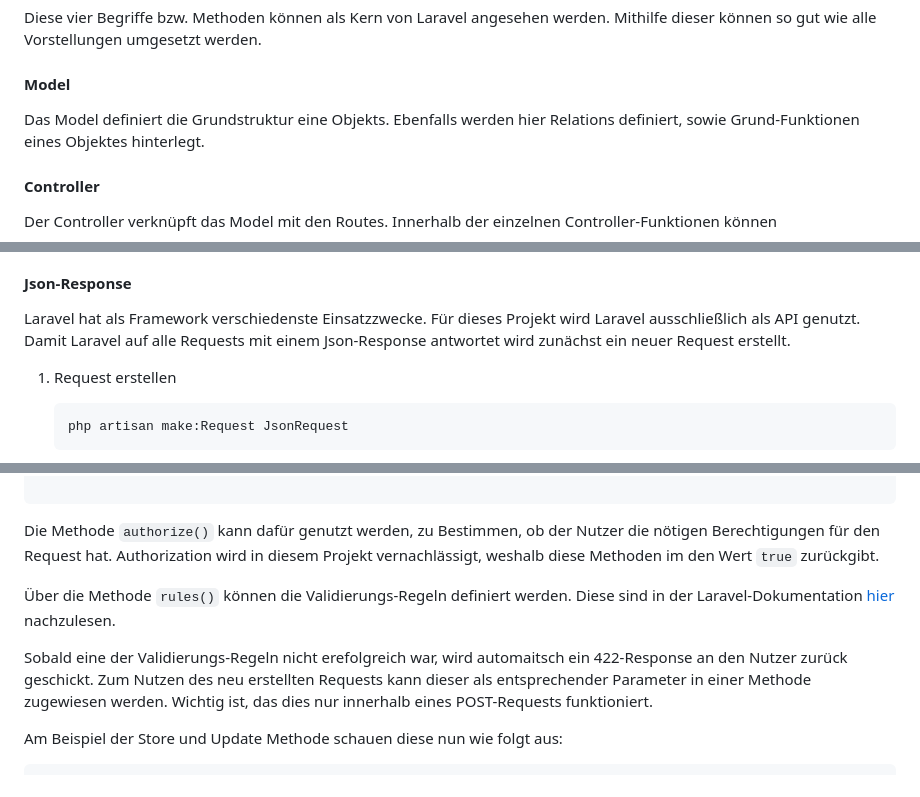
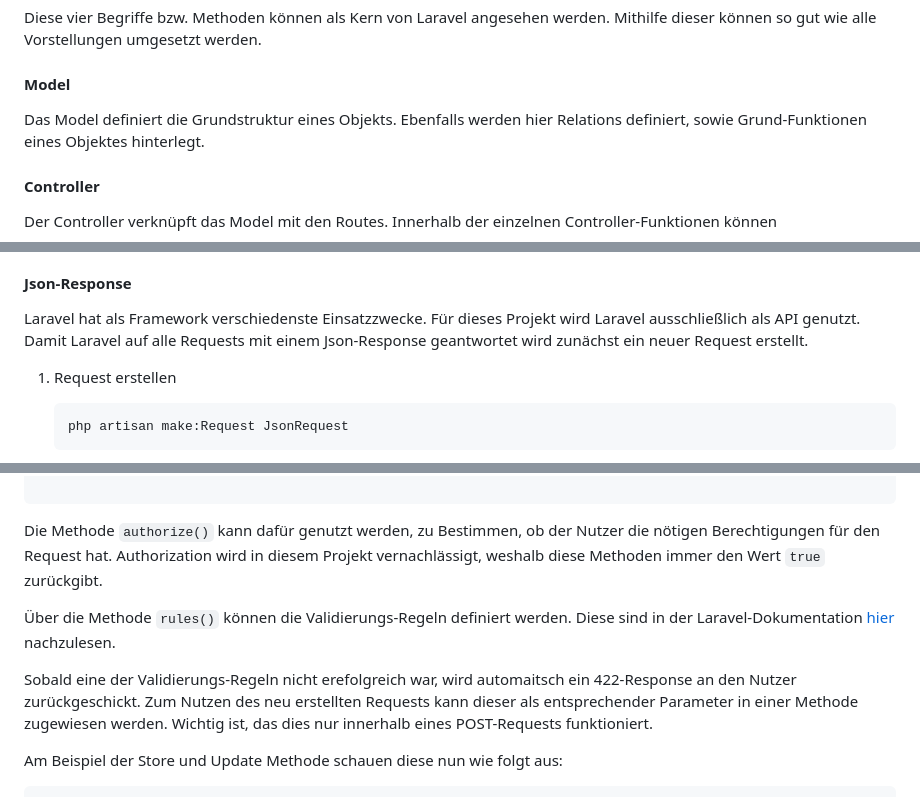
Before and after one commit to ppm-tjohann/core_web_vitals, a Markdown page: README.md, 3 parts joined by grey strips. Rendered like a GitHub page.

`````diff
--- a/README.md
+++ b/README.md
@@ -65,7 +65,7 @@ Mithilfe dieser können so gut wie alle Vorstellungen umgesetzt werden.
 
 #### Model
 
-Das Model definiert die Grundstruktur eine Objekts. Ebenfalls werden hier
+Das Model definiert die Grundstruktur eines Objekts. Ebenfalls werden hier
 Relations definiert, sowie Grund-Funktionen eines Objektes hinterlegt.
 
 #### Controller
@@ -159,7 +159,7 @@ durch einen 404-Error direkt an den Nutzer zurückgegeben.
 
 Laravel hat als Framework verschiedenste Einsatzzwecke. Für dieses Projekt wird
 Laravel ausschließlich als API genutzt. Damit Laravel auf alle Requests mit
-einem Json-Response antwortet wird zunächst ein neuer Request erstellt.
+einem Json-Response geantwortet wird zunächst ein neuer Request erstellt.
 
 1. Request erstellen
    ```
@@ -436,7 +436,7 @@ class DomainRequest extends FormRequest
 
 Die Methode ```authorize()``` kann dafür genutzt werden, zu Bestimmen, ob der
 Nutzer die nötigen Berechtigungen für den Request hat. Authorization wird in
-diesem Projekt vernachlässigt, weshalb diese Methoden im den Wert
+diesem Projekt vernachlässigt, weshalb diese Methoden immer den Wert
 ```true``` zurückgibt.
 
 Über die Methode ````rules()```` können die Validierungs-Regeln definiert
@@ -445,7 +445,7 @@ Laravel-Dokumentation [hier](https://laravel.com/docs/9.x/validation#available-v
 nachzulesen.
 
 Sobald eine der Validierungs-Regeln nicht erefolgreich war, wird automaitsch ein
-422-Response an den Nutzer zurück geschickt. Zum Nutzen des neu erstellten
+422-Response an den Nutzer zurückgeschickt. Zum Nutzen des neu erstellten
 Requests kann dieser als entsprechender Parameter in einer Methode zugewiesen
 werden. Wichtig ist, das dies nur innerhalb eines POST-Requests funktioniert.
 
`````
Also changed, not shown: other parts of README.md (+78 -11 lines).
